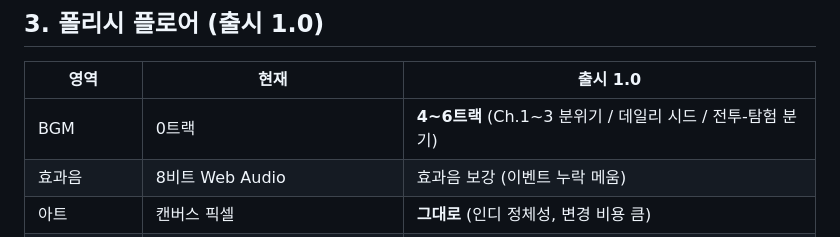
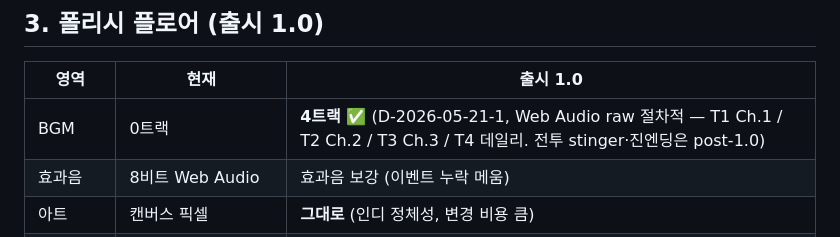
Before and after one commit to kalliroku/RLD, a Markdown page: docs/PM/VISION.md, the part around the change. Drawn GitHub-style.

Commit message:
Doc 2026-05-21 자율 분류 + 검수 가설 — A 1단계 + VISION BGM + itch cover/screenshots/태그 [reviewed]
A 1단계 산출물 (fork 위임):
- docs/PM/release/in-game-message-classification.md 신규
- main.js 의 showMessage 호출 58건 분석 → 47 + finishTraining 7건 = 54 항목
- 4분류 가설 (narrative 흡수 24 / 시스템 학명 12 / 시스템 Crisp 13 / 편집기 5)
- 사용자 검수 잔여 7건 (U1~U7) — 통합 키 vs 분리 / Q-tables 흡수 vs 학명 /
  🔒 이모지 / rope.escape 중복 / 에피소드→탐험 / "CLEAR!" 대문자 / cause 영문

자율 추천 박힘:
- VISION.md §3 BGM 4트랙 ✅ 마감 표기 (D-2026-05-21-1)
- itch-io-draft §7 cover image → 옵션 A 채택 (play-training.png 630×500 crop)
- itch-io-draft §8 screenshots → 5장 채택 (training/daily/party/gameover/daily-mobile)
- itch-io-draft §1 tags → educational 제거 + singleplayer 추가
  (D-2026-05-12-4 "RL 교육은 부산물" 정체성 충돌 차단)

다음 사이클 = 사용자 검수 (분류 OK/NG + U1~U7 결정) → W16/W17 패턴 자율 i18n 마감.
코드 변경 0 (docs only). dict parity 영향 0 (i18n 키 박힘은 다음 사이클).

```diff
--- a/docs/PM/VISION.md
+++ b/docs/PM/VISION.md
@@ -41,7 +41,7 @@ D-4 verdict §"한 줄 정체성" 그대로. 마케팅 카피·README·GDD·devl
 
 | 영역 | 현재 | 출시 1.0 |
 |---|---|---|
-| BGM | 0트랙 | **4~6트랙** (Ch.1~3 분위기 / 데일리 시드 / 전투-탐험 분기) |
+| BGM | 0트랙 | **4트랙 ✅** (D-2026-05-21-1, Web Audio raw 절차적 — T1 Ch.1 / T2 Ch.2 / T3 Ch.3 / T4 데일리. 전투 stinger·진엔딩은 post-1.0) |
 | 효과음 | 8비트 Web Audio | 효과음 보강 (이벤트 누락 메움) |
 | 아트 | 캔버스 픽셀 | **그대로** (인디 정체성, 변경 비용 큼) |
 | i18n | 한국어 only | **한국어 + 영어** 동시 (텍스트 키 분리) |
```
Also changed, not shown: 2 other files.
